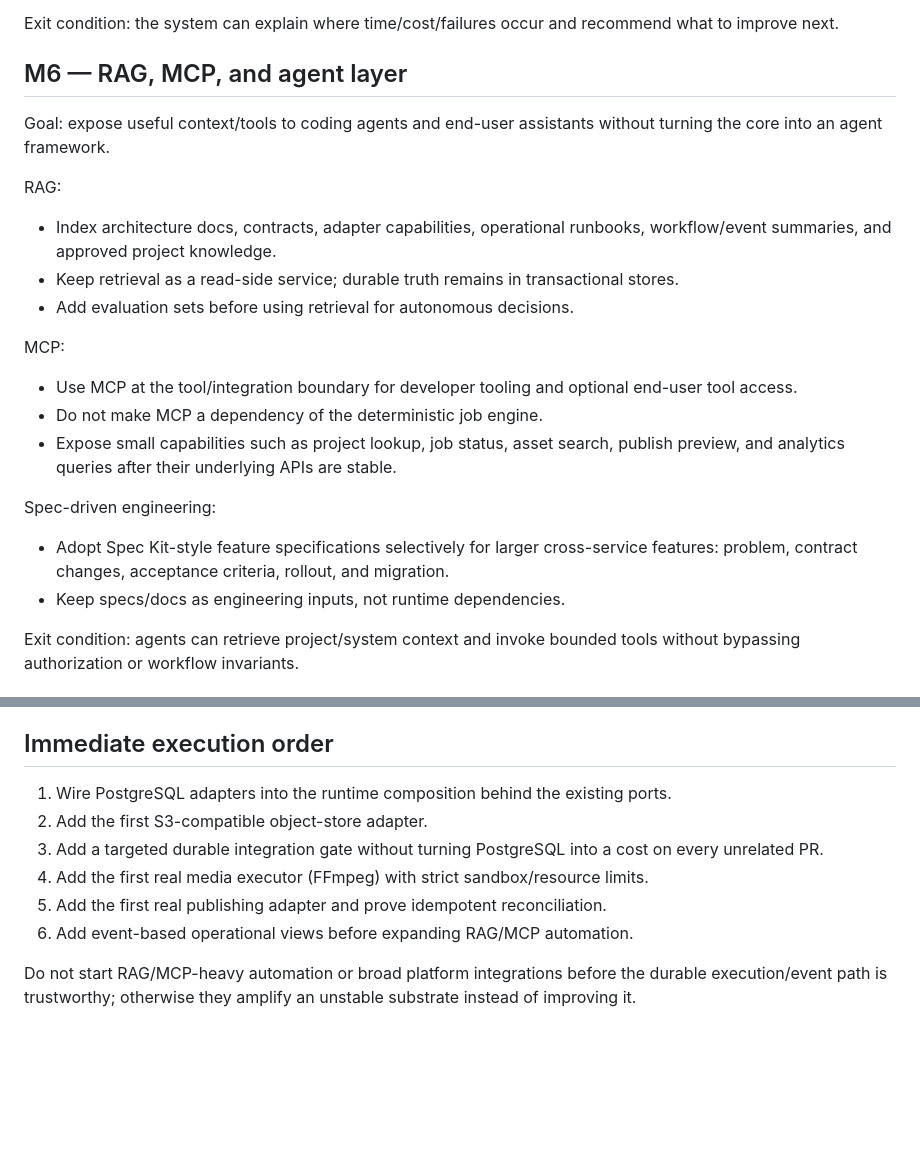
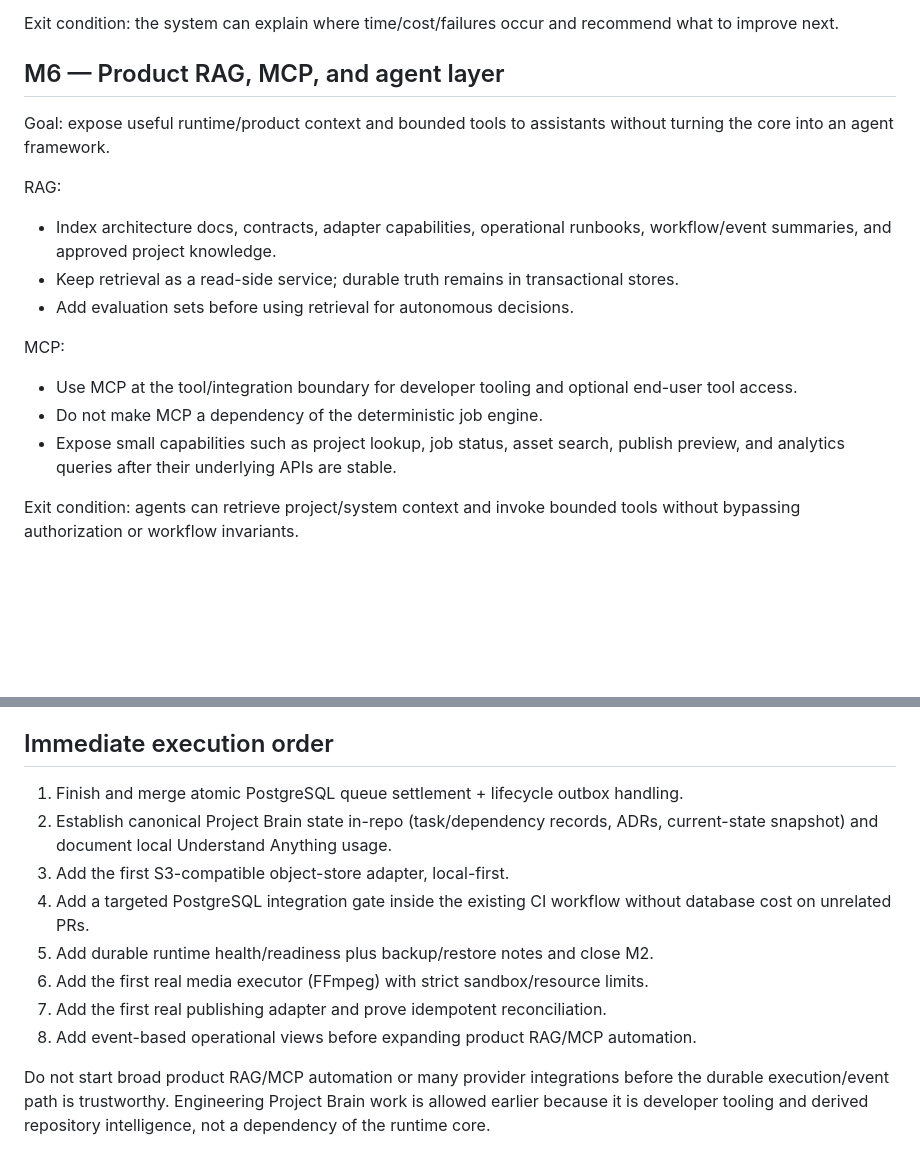
Before and after one commit to fusumivietnam/VideoOS, a Markdown page: docs/roadmap.md, 2 parts joined by grey strips. Rendered like a GitHub page; blank space fills up the shorter version.

```diff
--- a/docs/roadmap.md
+++ b/docs/roadmap.md
@@ -101,9 +134,9 @@ Goal: make real usage data improve product decisions and automation quality.
 
 Exit condition: the system can explain where time/cost/failures occur and recommend what to improve next.
 
-## M6 — RAG, MCP, and agent layer
+## M6 — Product RAG, MCP, and agent layer
 
-Goal: expose useful context/tools to coding agents and end-user assistants without turning the core into an agent framework.
+Goal: expose useful runtime/product context and bounded tools to assistants without turning the core into an agent framework.
 
 RAG:
 
@@ -116,11 +149,6 @@ MCP:
 - Use MCP at the tool/integration boundary for developer tooling and optional end-user tool access.
 - Do not make MCP a dependency of the deterministic job engine.
 - Expose small capabilities such as project lookup, job status, asset search, publish preview, and analytics queries after their underlying APIs are stable.
-
-Spec-driven engineering:
-
-- Adopt Spec Kit-style feature specifications selectively for larger cross-service features: problem, contract changes, acceptance criteria, rollout, and migration.
-- Keep specs/docs as engineering inputs, not runtime dependencies.
 
 Exit condition: agents can retrieve project/system context and invoke bounded tools without bypassing authorization or workflow invariants.
 
@@ -138,11 +166,13 @@ Exit condition: the platform can be operated and upgraded without coupling produ
 
 ## Immediate execution order
 
-1. Wire PostgreSQL adapters into the runtime composition behind the existing ports.
-2. Add the first S3-compatible object-store adapter.
-3. Add a targeted durable integration gate without turning PostgreSQL into a cost on every unrelated PR.
-4. Add the first real media executor (FFmpeg) with strict sandbox/resource limits.
-5. Add the first real publishing adapter and prove idempotent reconciliation.
-6. Add event-based operational views before expanding RAG/MCP automation.
+1. Finish and merge atomic PostgreSQL queue settlement + lifecycle outbox handling.
+2. Establish canonical Project Brain state in-repo (task/dependency records, ADRs, current-state snapshot) and document local Understand Anything usage.
+3. Add the first S3-compatible object-store adapter, local-first.
+4. Add a targeted PostgreSQL integration gate inside the existing CI workflow without database cost on unrelated PRs.
+5. Add durable runtime health/readiness plus backup/restore notes and close M2.
+6. Add the first real media executor (FFmpeg) with strict sandbox/resource limits.
+7. Add the first real publishing adapter and prove idempotent reconciliation.
+8. Add event-based operational views before expanding product RAG/MCP automation.
 
-Do not start RAG/MCP-heavy automation or broad platform integrations before the durable execution/event path is trustworthy; otherwise they amplify an unstable substrate instead of improving it.
+Do not start broad product RAG/MCP automation or many provider integrations before the durable execution/event path is trustworthy. Engineering Project Brain work is allowed earlier because it is developer tooling and derived repository intelligence, not a dependency of the runtime core.
```
Also changed, not shown: other parts of docs/roadmap.md (+41 -8 lines).
